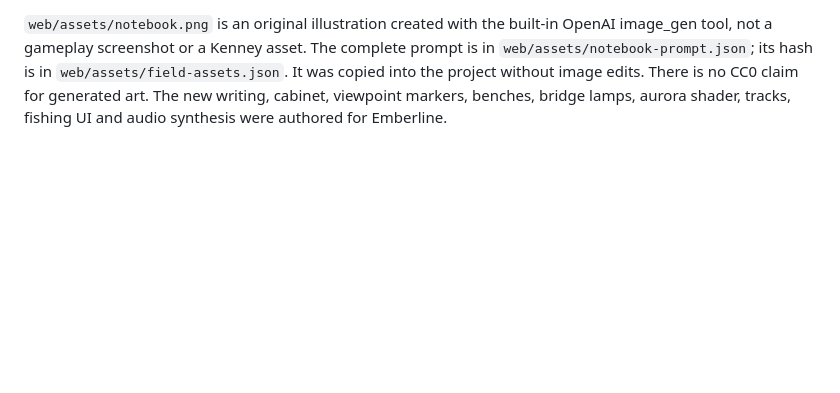
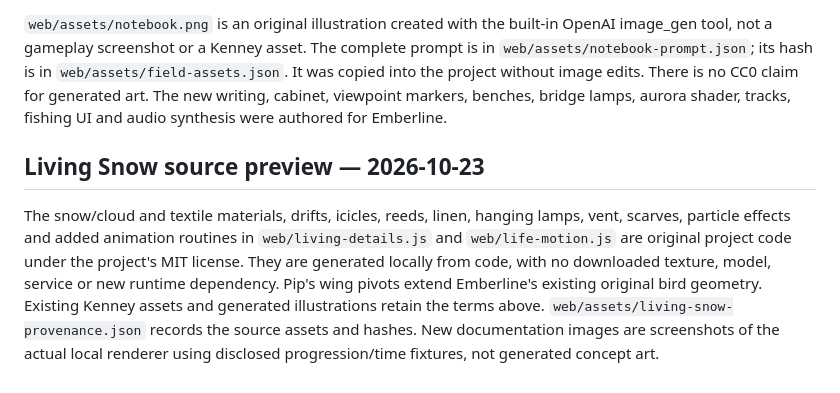
Before and after one commit to SeanShaffer88/EmberlineGame, a Markdown page: THIRD-PARTY-NOTICES.md, the part around the change. GitHub-like rendering; blank space fills up the shorter version.

```diff
--- a/THIRD-PARTY-NOTICES.md
+++ b/THIRD-PARTY-NOTICES.md
@@ -19,3 +19,7 @@ The Java shell uses Android platform APIs. SDK/JDK tools are external build tool
 Six models from [Kenney Food Kit 2.0](https://kenney.nl/assets/food-kit) and four additional [Kenney Nature Kit](https://kenney.nl/assets/nature-kit) models are bundled under CC0-1.0. The food subset is pot-stew, bowl-soup, cup-tea, bread, fish and mug; the nature subset is flower_purpleA, mushroom_tanGroup, grass_leafs and sign. Original pack licenses are in `web/assets/licenses/`. `web/assets/field-assets.json` records exact archive/file hashes, local texture dependencies and scene-root repairs. All ten passed glTF Validator with zero errors/warnings; see `web/assets/field-validation.json`. Validation and rendering cover only selected files, not either whole pack. No new runtime dependency was added.
 
 `web/assets/notebook.png` is an original illustration created with the built-in OpenAI image_gen tool, not a gameplay screenshot or a Kenney asset. The complete prompt is in `web/assets/notebook-prompt.json`; its hash is in `web/assets/field-assets.json`. It was copied into the project without image edits. There is no CC0 claim for generated art. The new writing, cabinet, viewpoint markers, benches, bridge lamps, aurora shader, tracks, fishing UI and audio synthesis were authored for Emberline.
+
+## Living Snow source preview — 2026-10-23
+
+The snow/cloud and textile materials, drifts, icicles, reeds, linen, hanging lamps, vent, scarves, particle effects and added animation routines in `web/living-details.js` and `web/life-motion.js` are original project code under the project's MIT license. They are generated locally from code, with no downloaded texture, model, service or new runtime dependency. Pip's wing pivots extend Emberline's existing original bird geometry. Existing Kenney assets and generated illustrations retain the terms above. `web/assets/living-snow-provenance.json` records the source assets and hashes. New documentation images are screenshots of the actual local renderer using disclosed progression/time fixtures, not generated concept art.
```
Also changed, not shown: README.md (+8 -2 lines), docs/LIVING-SNOW.md (added, +58 -0 lines), docs/SMALL-WONDERS.md (+2 -0 lines), docs/living-snow-camp.png (added), docs/living-snow-close.png (added), docs/living-snow-creek.png (added), docs/living-snow-golden.png (added), docs/living-snow-portrait.png (added), 7 other files.
